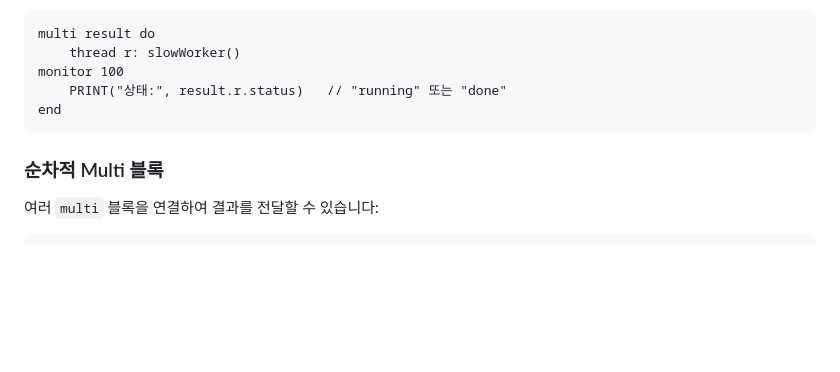
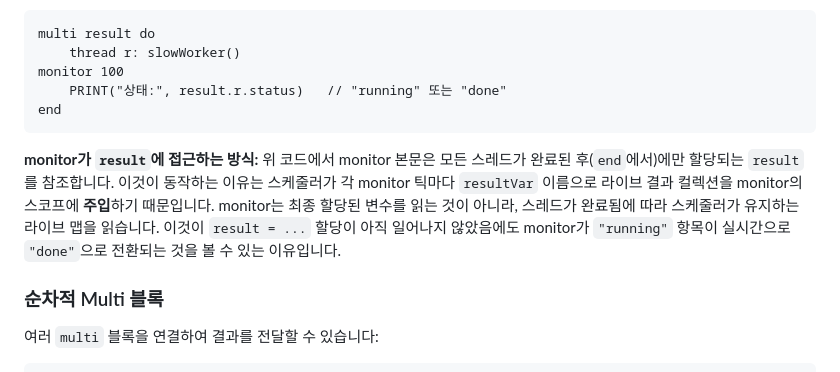
Before and after one commit to flatide/ProperTee, a Markdown page: LANGUAGE.ko.md, the part around the change. Drawn GitHub-style; blank space fills up the shorter version.

Commit message:
Sync spec: explain how monitor accesses live result collection
Co-Authored-By: Claude Opus 4.6 <noreply@anthropic.com>

````diff
--- a/LANGUAGE.ko.md
+++ b/LANGUAGE.ko.md
@@ -614,6 +614,8 @@ monitor 100
 end
 ```
 
+**monitor가 `result`에 접근하는 방식:** 위 코드에서 monitor 본문은 모든 스레드가 완료된 후(`end`에서)에만 할당되는 `result`를 참조합니다. 이것이 동작하는 이유는 스케줄러가 각 monitor 틱마다 `resultVar` 이름으로 라이브 결과 컬렉션을 monitor의 스코프에 **주입**하기 때문입니다. monitor는 최종 할당된 변수를 읽는 것이 아니라, 스레드가 완료됨에 따라 스케줄러가 유지하는 라이브 맵을 읽습니다. 이것이 `result = ...` 할당이 아직 일어나지 않았음에도 monitor가 `"running"` 항목이 실시간으로 `"done"`으로 전환되는 것을 볼 수 있는 이유입니다.
+
 ### 순차적 Multi 블록
 
 여러 `multi` 블록을 연결하여 결과를 전달할 수 있습니다:
````
Also changed, not shown: LANGUAGE.md (+2 -0 lines).
